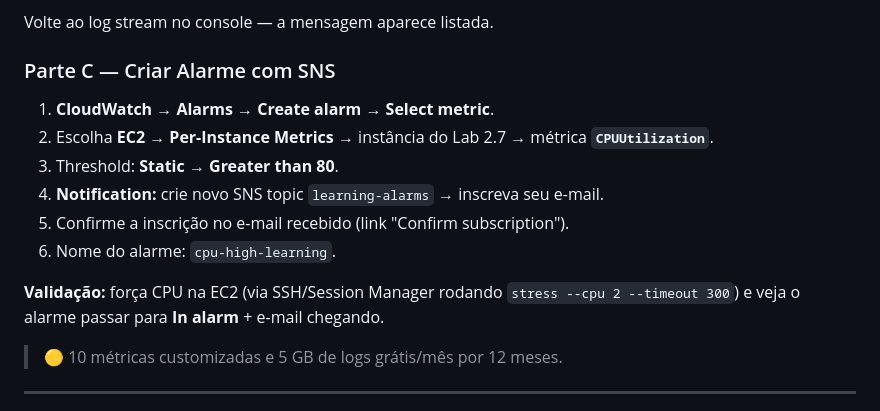
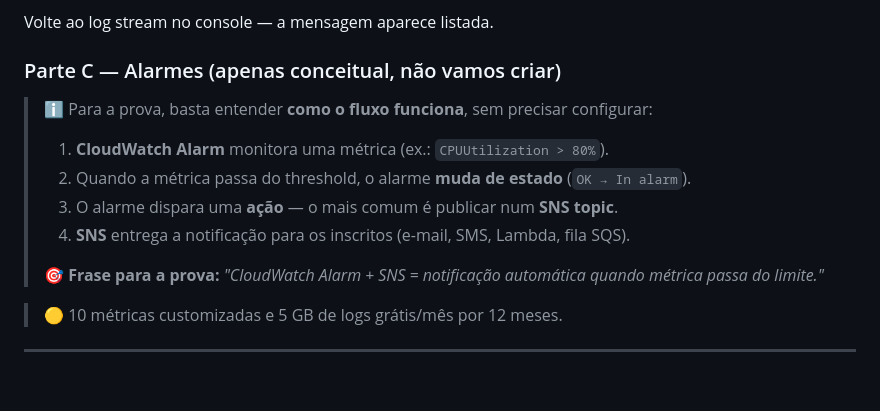
Before and after one commit to ckoliveiraa/AWS-Certified-Cloud-Practitioner-CLF-C02-, a Markdown page: 02-seguranca-e-conformidade/labs.md, the part around the change. Drawn GitHub-style; blank space fills up the shorter version.

Commit message:
Lab 2.9 Parte C agora apenas conceitual sobre Alarms + SNS

```diff
--- a/02-seguranca-e-conformidade/labs.md
+++ b/02-seguranca-e-conformidade/labs.md
@@ -199,15 +199,16 @@ aws logs put-log-events \
 
 Volte ao log stream no console — a mensagem aparece listada.
 
-### Parte C — Criar Alarme com SNS
-1. **CloudWatch** → **Alarms** → **Create alarm** → **Select metric**.
-2. Escolha **EC2** → **Per-Instance Metrics** → instância do Lab 2.7 → métrica **`CPUUtilization`**.
-3. Threshold: **Static** → **Greater than 80**.
-4. **Notification:** crie novo SNS topic `learning-alarms` → inscreva seu e-mail.
-5. Confirme a inscrição no e-mail recebido (link "Confirm subscription").
-6. Nome do alarme: `cpu-high-learning`.
+### Parte C — Alarmes (apenas conceitual, não vamos criar)
 
-**Validação:** força CPU na EC2 (via SSH/Session Manager rodando `stress --cpu 2 --timeout 300`) e veja o alarme passar para **In alarm** + e-mail chegando.
+> ℹ️ Para a prova, basta entender **como o fluxo funciona**, sem precisar configurar:
+>
+> 1. **CloudWatch Alarm** monitora uma métrica (ex.: `CPUUtilization > 80%`).
+> 2. Quando a métrica passa do threshold, o alarme **muda de estado** (`OK → In alarm`).
+> 3. O alarme dispara uma **ação** — o mais comum é publicar num **SNS topic**.
+> 4. **SNS** entrega a notificação para os inscritos (e-mail, SMS, Lambda, fila SQS).
+>
+> 🎯 **Frase para a prova:** *"CloudWatch Alarm + SNS = notificação automática quando métrica passa do limite."*
 
 > 🟡 10 métricas customizadas e 5 GB de logs grátis/mês por 12 meses.
 
```
